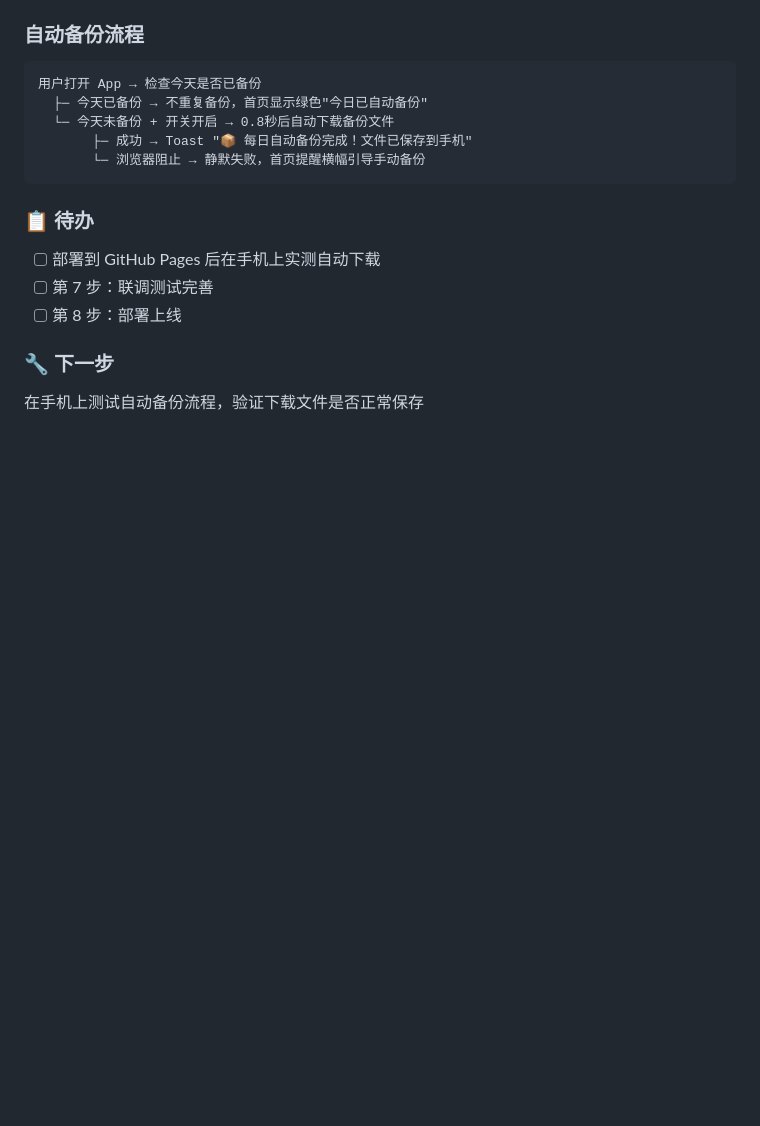
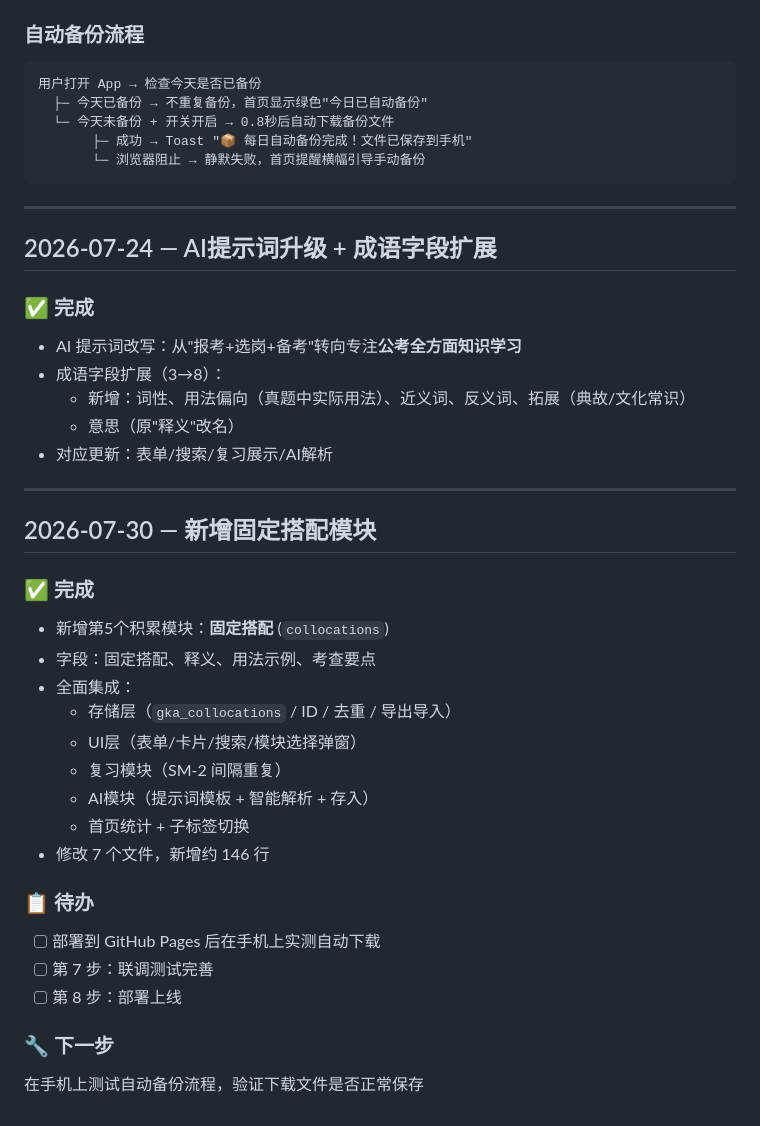
Before and after one commit to Shxs-7/gongkao, a Markdown page: DEVLOG.md, the part around the change. GitHub-like rendering; blank space fills up the shorter version.

Commit message:
更新开发日志

````diff
--- a/DEVLOG.md
+++ b/DEVLOG.md
@@ -420,6 +420,32 @@
        └─ 浏览器阻止 → 静默失败，首页提醒横幅引导手动备份
 ```
 
+---
+
+## 2026-07-24 — AI提示词升级 + 成语字段扩展
+
+### ✅ 完成
+- AI 提示词改写：从"报考+选岗+备考"转向专注**公考全方面知识学习**
+- 成语字段扩展（3→8）：
+  - 新增：词性、用法偏向（真题中实际用法）、近义词、反义词、拓展（典故/文化常识）
+  - 意思（原"释义"改名）
+- 对应更新：表单/搜索/复习展示/AI解析
+
+---
+
+## 2026-07-30 — 新增固定搭配模块
+
+### ✅ 完成
+- 新增第5个积累模块：**固定搭配** (`collocations`)
+- 字段：固定搭配、释义、用法示例、考查要点
+- 全面集成：
+  - 存储层（`gka_collocations` / ID / 去重 / 导出导入）
+  - UI层（表单/卡片/搜索/模块选择弹窗）
+  - 复习模块（SM-2 间隔重复）
+  - AI模块（提示词模板 + 智能解析 + 存入）
+  - 首页统计 + 子标签切换
+- 修改 7 个文件，新增约 146 行
+
 ### 📋 待办
 - [ ] 部署到 GitHub Pages 后在手机上实测自动下载
 - [ ] 第 7 步：联调测试完善
````
